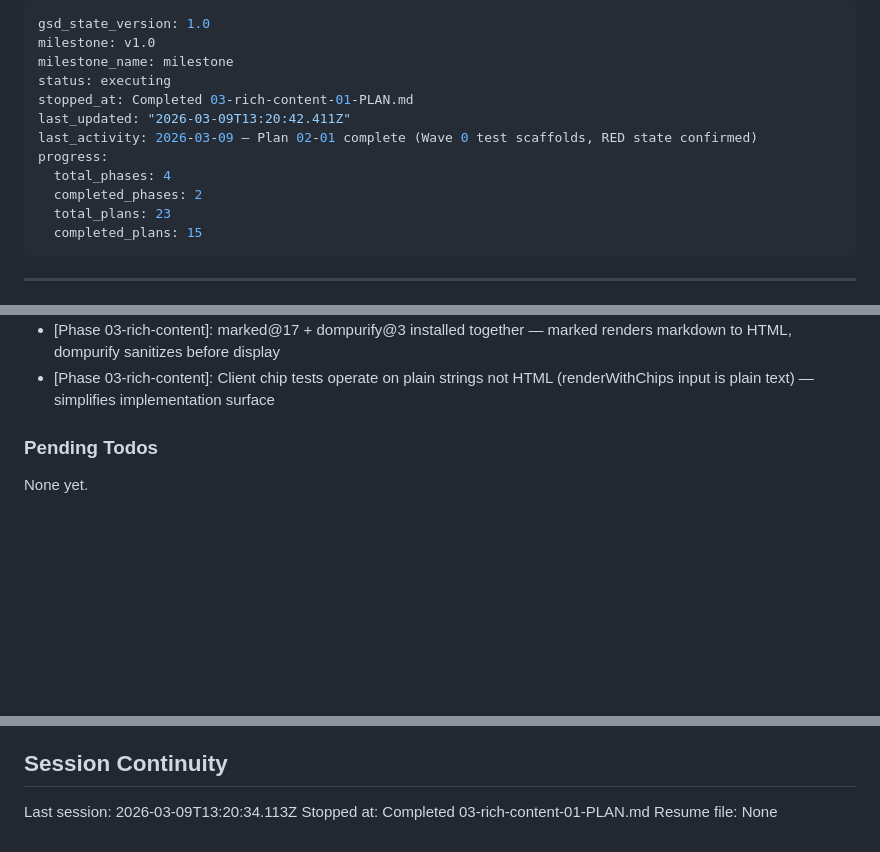
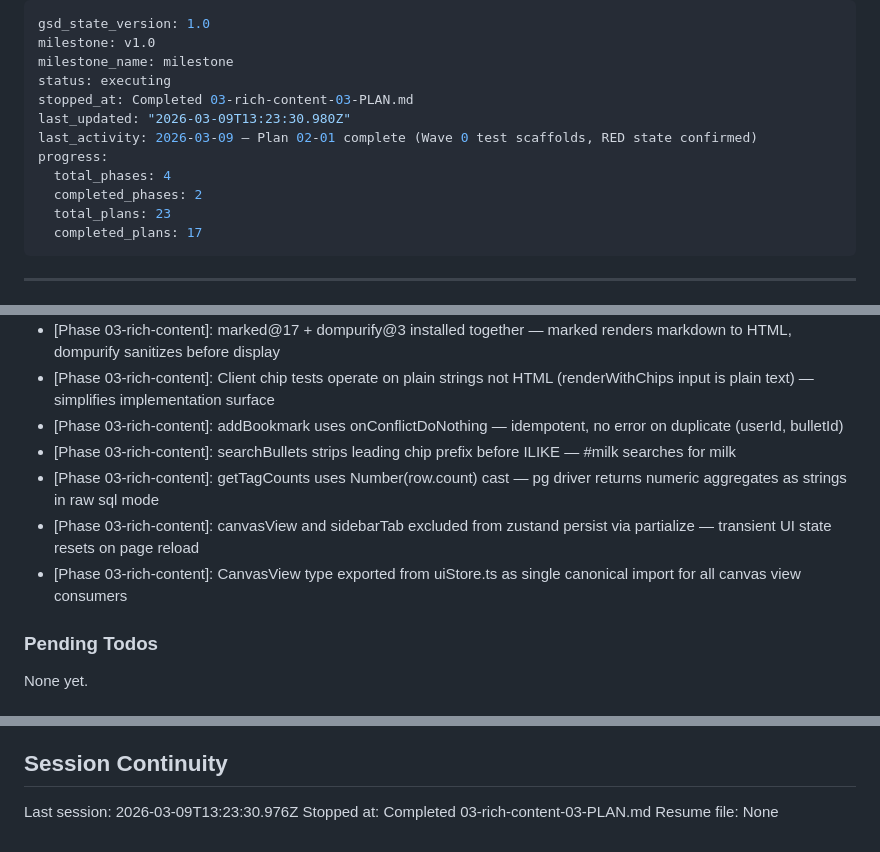
Before and after one commit to gmaingret/notes, a Markdown page: .planning/STATE.md, 3 parts joined by grey strips. Drawn GitHub-style; blank space fills up the shorter version.

Commit message:
docs(03-02): complete service layer plan
- Add 03-02-SUMMARY.md
- Update STATE.md: progress 70%, decisions, session
- Update ROADMAP.md: phase 3 progress (3/9 summaries)

```diff
--- a/.planning/STATE.md
+++ b/.planning/STATE.md
@@ -3,14 +3,14 @@ gsd_state_version: 1.0
 milestone: v1.0
 milestone_name: milestone
 status: executing
-stopped_at: Completed 03-rich-content-01-PLAN.md
-last_updated: "2026-03-09T13:20:42.411Z"
+stopped_at: Completed 03-rich-content-03-PLAN.md
+last_updated: "2026-03-09T13:23:30.980Z"
 last_activity: 2026-03-09 — Plan 02-01 complete (Wave 0 test scaffolds, RED state confirmed)
 progress:
   total_phases: 4
   completed_phases: 2
   total_plans: 23
-  completed_plans: 15
+  completed_plans: 17
 ---
 
 ---
@@ -134,6 +136,11 @@ Recent decisions affecting current work:
 - [Phase 03-rich-content]: bookmarks table uses uniqueIndex on (userId, bulletId) — enforced at DB level, prevents duplicate bookmarks
 - [Phase 03-rich-content]: marked@17 + dompurify@3 installed together — marked renders markdown to HTML, dompurify sanitizes before display
 - [Phase 03-rich-content]: Client chip tests operate on plain strings not HTML (renderWithChips input is plain text) — simplifies implementation surface
+- [Phase 03-rich-content]: addBookmark uses onConflictDoNothing — idempotent, no error on duplicate (userId, bulletId)
+- [Phase 03-rich-content]: searchBullets strips leading chip prefix before ILIKE — #milk searches for milk
+- [Phase 03-rich-content]: getTagCounts uses Number(row.count) cast — pg driver returns numeric aggregates as strings in raw sql mode
+- [Phase 03-rich-content]: canvasView and sidebarTab excluded from zustand persist via partialize — transient UI state resets on page reload
+- [Phase 03-rich-content]: CanvasView type exported from uiStore.ts as single canonical import for all canvas view consumers
 
 ### Pending Todos
 
@@ -147,6 +154,6 @@ None yet.
 
 ## Session Continuity
 
-Last session: 2026-03-09T13:20:34.113Z
-Stopped at: Completed 03-rich-content-01-PLAN.md
+Last session: 2026-03-09T13:23:30.976Z
+Stopped at: Completed 03-rich-content-03-PLAN.md
 Resume file: None
```
Also changed, not shown: other parts of .planning/STATE.md (+2 -0 lines), .planning/ROADMAP.md (+1 -1 lines), 1 other file.
